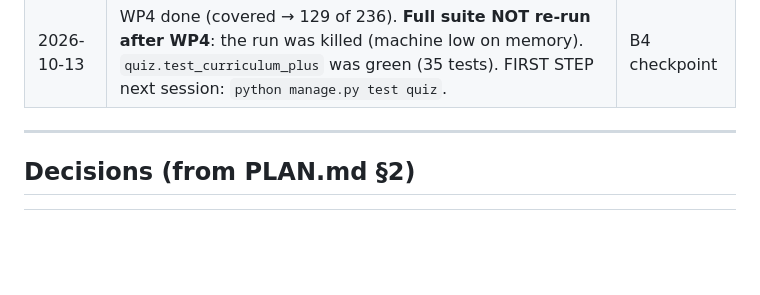
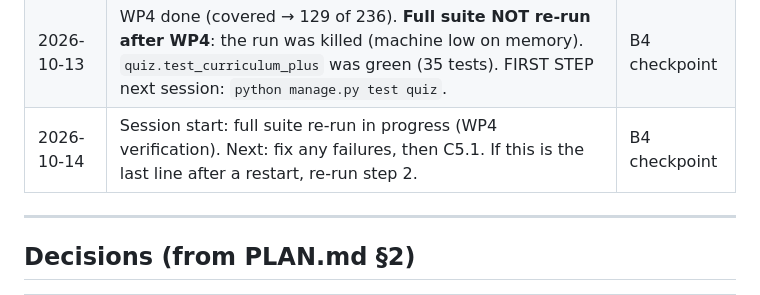
Before and after one commit to ateba-c/Sofyana-V2, a Markdown page: docs/curriculum/WORKPLAN.md, the part around the change. Drawn GitHub-style; blank space fills up the shorter version.

Commit message:
log: 2026-10-14 session start (full suite re-run)
Co-Authored-By: Claude Opus 5.5 <noreply@anthropic.com>

```diff
--- a/docs/curriculum/WORKPLAN.md
+++ b/docs/curriculum/WORKPLAN.md
@@ -24,6 +24,7 @@ Session log (append one line per working session):
 |---|---|---|
 | 2026-10-13 | Branch + workplan; Phase A done; WP2 + WP3 done (covered 57 → 97 of 236) | see git log |
 | 2026-10-13 | WP4 done (covered → 129 of 236). **Full suite NOT re-run after WP4**: the run was killed (machine low on memory). `quiz.test_curriculum_plus` was green (35 tests). FIRST STEP next session: `python manage.py test quiz`. | B4 checkpoint |
+| 2026-10-14 | Session start: full suite re-run in progress (WP4 verification). Next: fix any failures, then C5.1. If this is the last line after a restart, re-run step 2. | B4 checkpoint |
 
 ---
 
```
